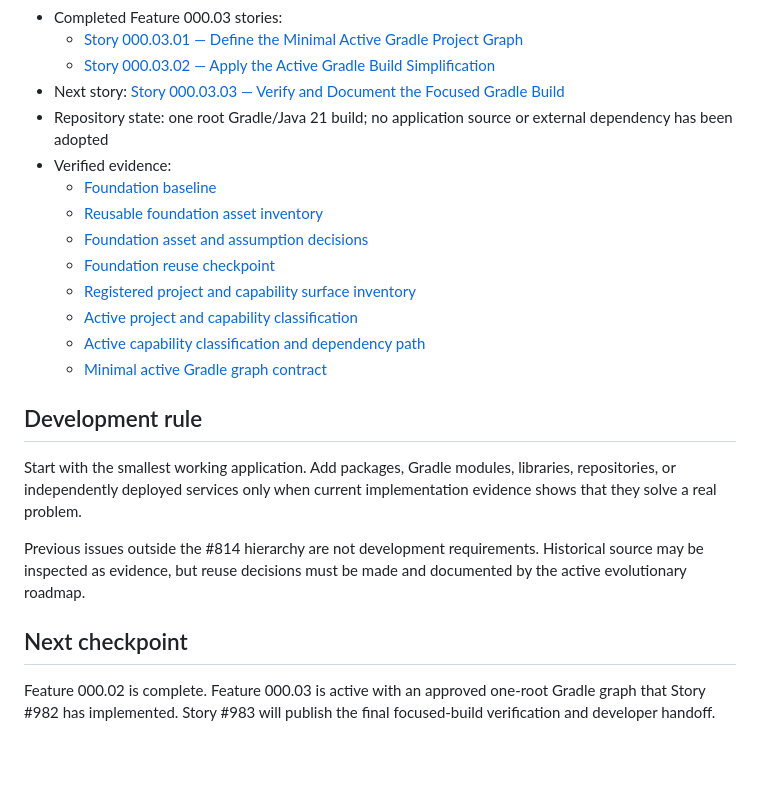
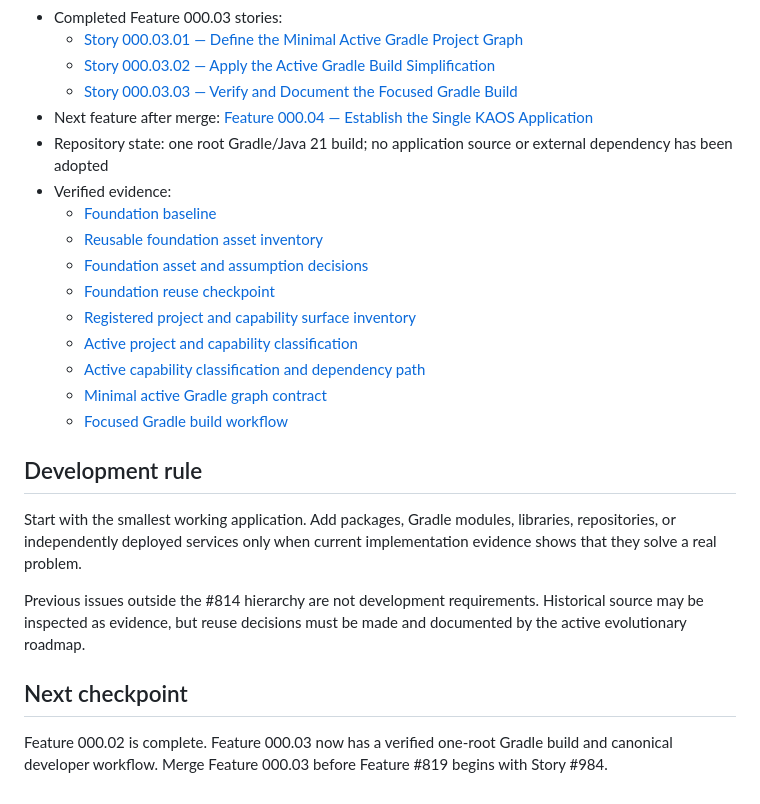
Before and after one commit to karanbabu2110/Intelligent, a Markdown page: README.md, the part around the change. GitHub-like rendering; blank space fills up the shorter version.

Commit message:
docs(STORY-000.03.03): publish focused Gradle build workflow #983

```diff
--- a/README.md
+++ b/README.md
@@ -23,7 +23,8 @@ selected for reuse.
 - Completed Feature 000.03 stories:
   - [Story 000.03.01 — Define the Minimal Active Gradle Project Graph](https://github.com/karanbabu2110/KAOS/issues/981)
   - [Story 000.03.02 — Apply the Active Gradle Build Simplification](https://github.com/karanbabu2110/KAOS/issues/982)
-- Next story: [Story 000.03.03 — Verify and Document the Focused Gradle Build](https://github.com/karanbabu2110/KAOS/issues/983)
+  - [Story 000.03.03 — Verify and Document the Focused Gradle Build](https://github.com/karanbabu2110/KAOS/issues/983)
+- Next feature after merge: [Feature 000.04 — Establish the Single KAOS Application](https://github.com/karanbabu2110/KAOS/issues/819)
 - Repository state: one root Gradle/Java 21 build; no application source or external dependency has been adopted
 - Verified evidence:
   - [Foundation baseline](docs/evolution/foundation-baseline.md)
@@ -34,6 +35,7 @@ selected for reuse.
   - [Active project and capability classification](docs/evolution/active-project-classification.md)
   - [Active capability classification and dependency path](docs/evolution/active-capability-dependency-path.md)
   - [Minimal active Gradle graph contract](docs/evolution/minimal-gradle-graph.md)
+  - [Focused Gradle build workflow](docs/evolution/focused-gradle-build.md)
 
 ## Development rule
 
@@ -47,6 +49,6 @@ and documented by the active evolutionary roadmap.
 
 ## Next checkpoint
 
-Feature 000.02 is complete. Feature 000.03 is active with an approved one-root
-Gradle graph that Story #982 has implemented. Story #983 will publish the final
-focused-build verification and developer handoff.
+Feature 000.02 is complete. Feature 000.03 now has a verified one-root Gradle
+build and canonical developer workflow. Merge Feature 000.03 before Feature
+#819 begins with Story #984.
```
Also changed, not shown: docs/evolution/focused-gradle-build.md (added, +155 -0 lines), docs/evolution/minimal-gradle-graph.md (+3 -2 lines).
